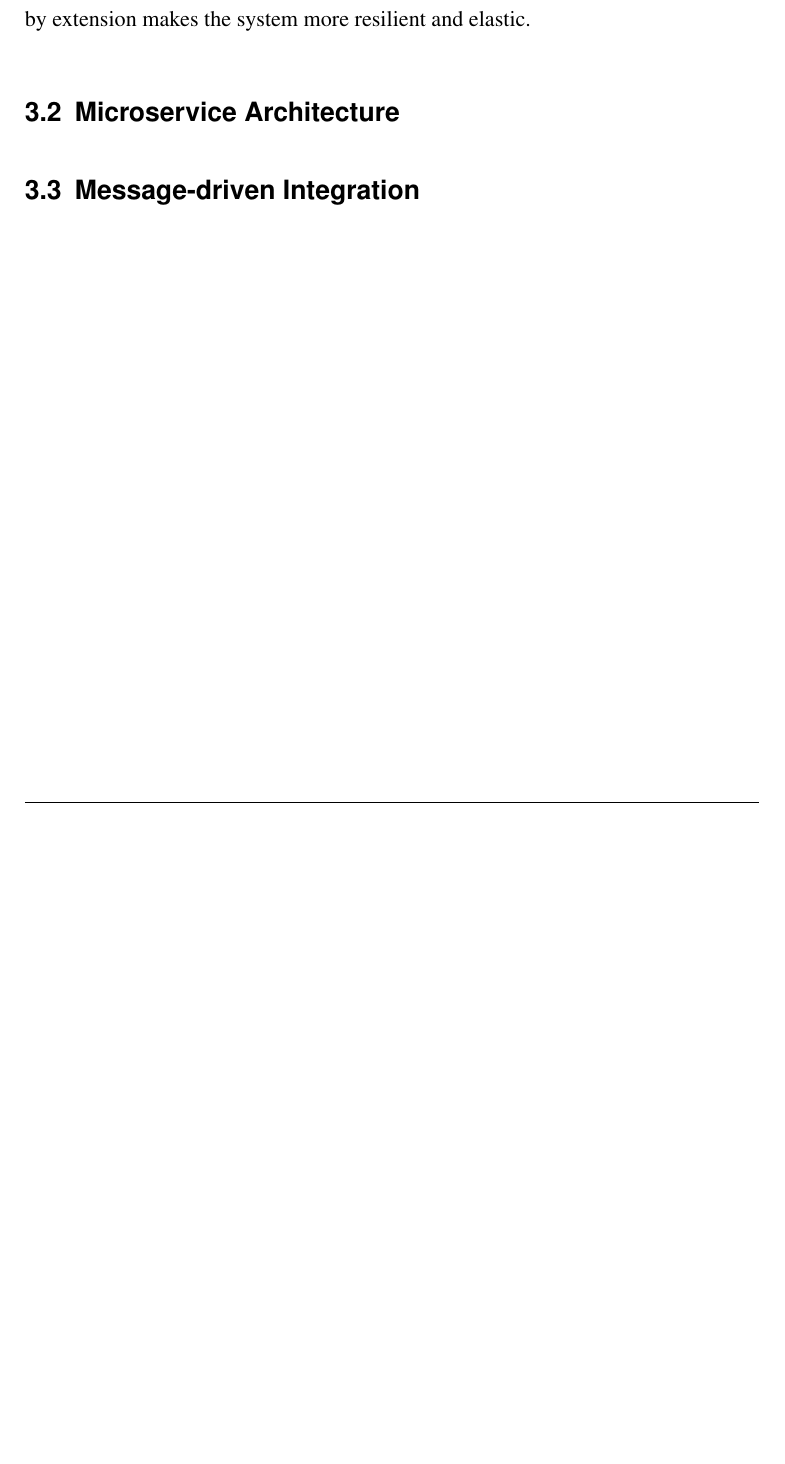
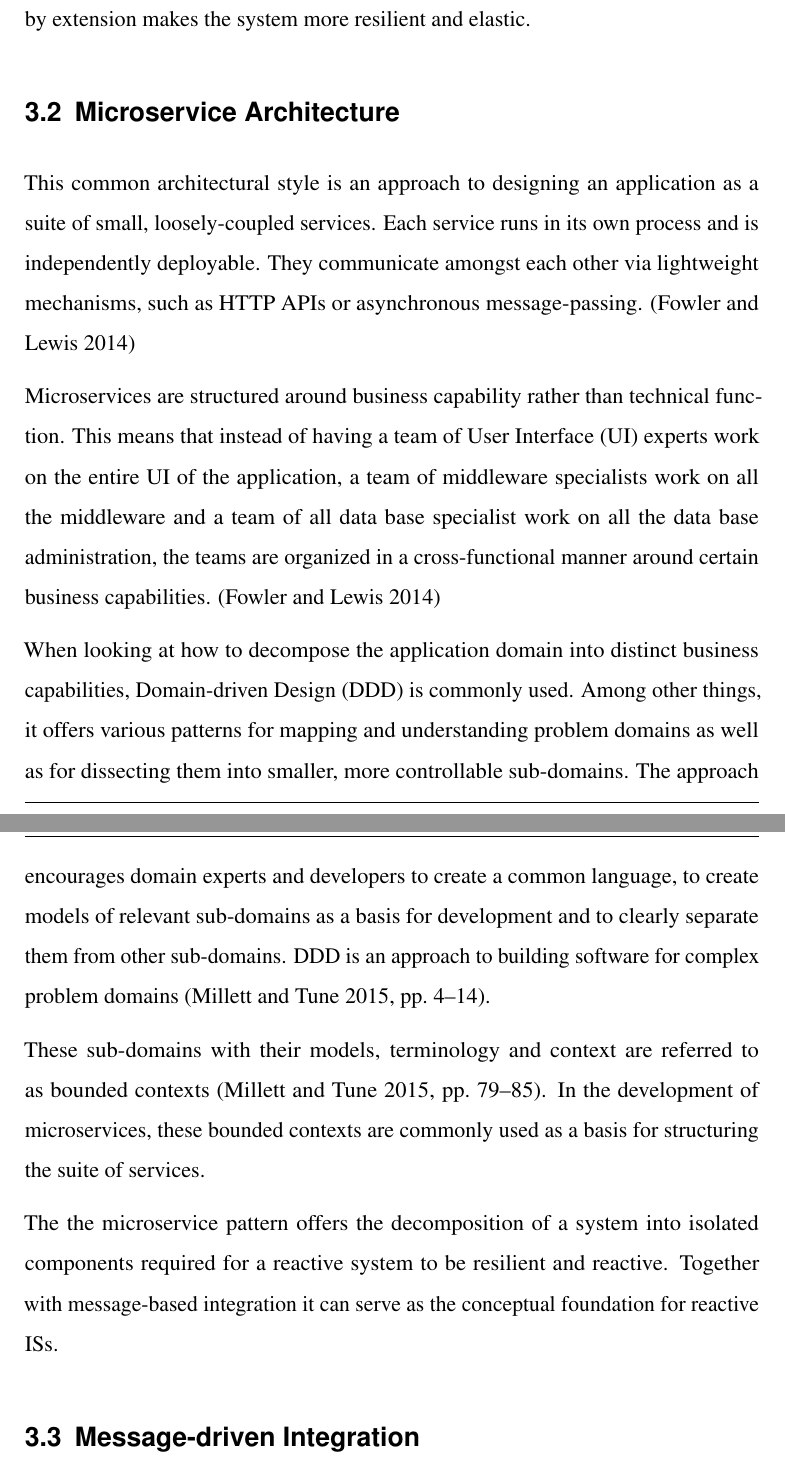
Before and after one commit to kevinsieverding/dhbw-w3m200321-fpa2, a LaTeX document (index.tex, which reads content/content.tex, preamble/acronyms.tex): part of page 10 of 18 before the commit and two parts of pages 10 and 11 of 19 after it, the two joined at a grey line, cut so that both start at the same text, the shorter picture padded with empty space. Compiled offline with pdfLaTeX.

Commit message:
add section on microservices

```diff
--- a/content/content.tex
+++ b/content/content.tex
@@ -81,7 +81,29 @@ Thereby it allows for them to be more isolated and by extension makes the system
 
 \subsection{Microservice Architecture}
 
+This common architectural style is an approach to designing an application as a suite of small, loosely-coupled services.
+Each service runs in its own process and is independently deployable.
+They communicate amongst each other via lightweight mechanisms, such as HTTP APIs or asynchronous message-passing.
+\parencite{fowler_microservices_2014}
+
+Microservices are structured around business capability rather than technical function.
+This means that instead of having a team of \gls[]{ui} experts work on the entire \gls[]{ui} of the application, a team of middleware specialists work on all the middleware and a team of all data base specialist work on all the data base administration, the teams are organized in a cross-functional manner around certain business capabilities.
+\parencite{fowler_microservices_2014}
+
+When looking at how to decompose the application domain into distinct business capabilities, \gls[]{ddd} is commonly used.
+Among other things, it offers various patterns for mapping and understanding problem domains as well as for dissecting them into smaller, more controllable sub-domains.
+The approach encourages domain experts and developers to create a common language, to create models of relevant sub-domains as a basis for development and to clearly separate them from other sub-domains.
+\gls[]{ddd} is an approach to building software for complex problem domains \parencite[4--14]{millett_patterns_2015}.
+
+These sub-domains with their models, terminology and context are referred to as bounded contexts \parencite[79--85]{millett_patterns_2015}.
+In the development of microservices, these bounded contexts are commonly used as a basis for structuring the suite of services.
+
+The the microservice pattern offers the decomposition of a system into isolated components required for a reactive system to be resilient and reactive.
+Together with message-based integration it can serve as the conceptual foundation for reactive \glspl{is}.
+
 \subsection{Message-driven Integration}
+
+
 
 \clearpage
 \section{Distributed Business Processes In Reactive Information Systems}\label{sec:problem}
--- a/preamble/acronyms.tex
+++ b/preamble/acronyms.tex
@@ -10,3 +10,4 @@
 \newacronym{erp}{ERP}{Enterprise Resource Planning}
 \newacronym{ui}{UI}{User Interface}
 \newacronym{dsr}{DSR}{Design Science Research}
+\newacronym{ddd}{DDD}{Domain-driven Design}
```
Also changed, not shown: assets/bibliography.bib (+13 -1 lines).
